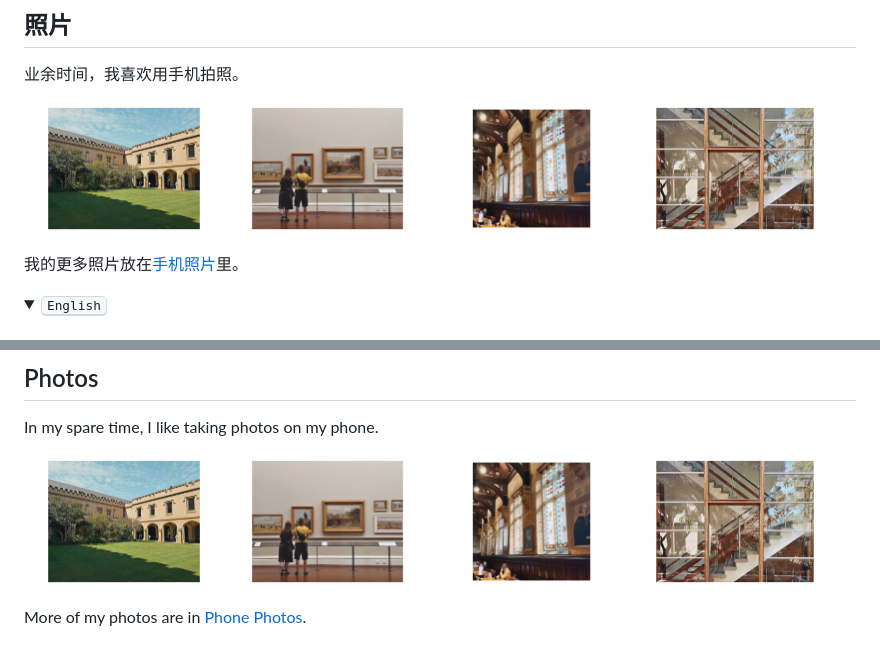
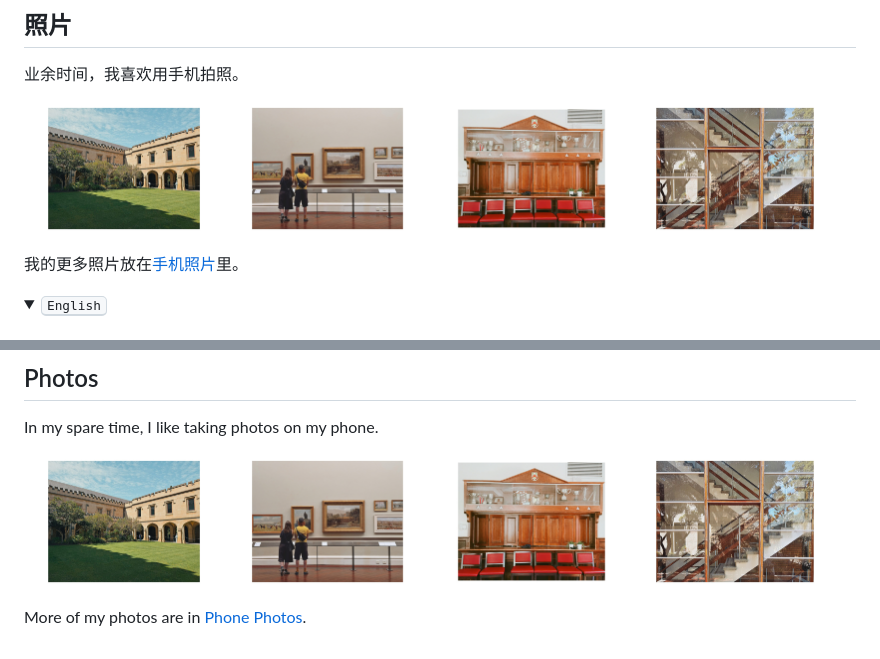
Before and after one commit to MoonMere/MoonMere, a Markdown page: README.md, 2 parts joined by grey strips. GitHub-like rendering; pictures changed too: images/photo-stained-glass-hall.jpg (deleted), images/photo-trophy-cabinet.jpg (added); folded sections open.

Commit message:
Replace the featured hall photo with the trophy cabinet photo

```diff
--- a/README.md
+++ b/README.md
@@ -40,7 +40,7 @@
 <p>
   <img src="images/photo-sandstone-courtyard.jpg" width="24%" alt="有拱形走廊和绿色草坪的砂岩庭院">
   <img src="images/photo-gallery-visitors.jpg" width="24%" alt="两个人在美术馆里看带画框的画作">
-  <img src="images/photo-stained-glass-hall.jpg" width="24%" alt="学院餐厅里的彩绘玻璃窗和木梁">
+  <img src="images/photo-trophy-cabinet.jpg" width="24%" alt="木制奖杯陈列柜和一排红色椅子">
   <img src="images/photo-glass-stairwell.jpg" width="24%" alt="透过带木框的玻璃墙看到的楼梯，玻璃上映着树">
 </p>
 
@@ -90,7 +90,7 @@ In my spare time, I like taking photos on my phone.
 <p>
   <img src="images/photo-sandstone-courtyard.jpg" width="24%" alt="Sandstone courtyard with an arched walkway and a green lawn">
   <img src="images/photo-gallery-visitors.jpg" width="24%" alt="Two people looking at framed paintings in an art gallery">
-  <img src="images/photo-stained-glass-hall.jpg" width="24%" alt="Stained glass windows and timber beams in a college dining hall">
+  <img src="images/photo-trophy-cabinet.jpg" width="24%" alt="A wooden trophy cabinet above a row of red chairs">
   <img src="images/photo-glass-stairwell.jpg" width="24%" alt="Staircase seen through a glass wall with a timber frame and reflected trees">
 </p>
 
```
